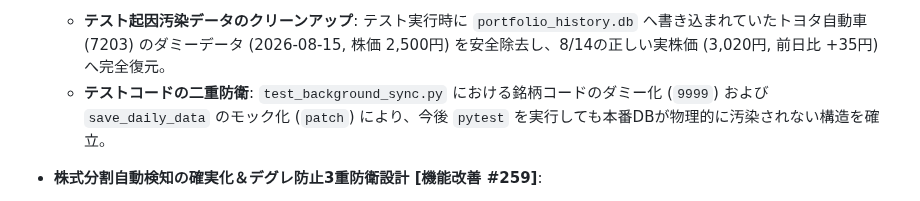
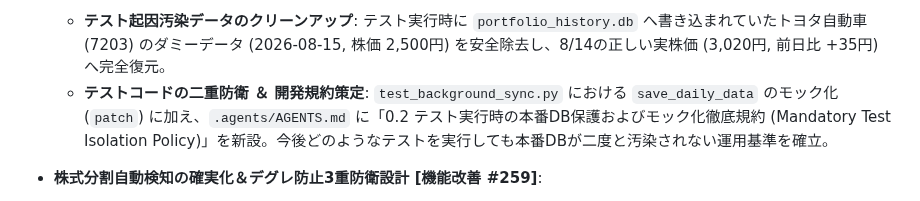
Before and after one commit to ymkge/jp-stock-portfolio-app, a Markdown page: README.md, the part around the change. Rendered like a GitHub page.

Commit message:
update: テスト実行時の本番DB保護およびモック化徹底規約を追加 (.agents/AGENTS.md)

```diff
--- a/README.md
+++ b/README.md
@@ -47,7 +47,7 @@
     - **デザインテーマの一貫性向上 (#266)**: 分析ページの「月別配当分布 (予測)」下部にある算出仕様注記ボックス (`.dividend-spec-note`) のデザイン・文字色を「性格診断ボックス (`.advice-box` / `.dna-diagnosis-box`)」と同等仕様（アイスブルー背景/ダークスレート背景 ✕ スカイブルー左アクセント線 ✕ 高コントラスト文字）へ統一。画面全体のデザイン調和とライト/ダーク両テーマでの高い視認性を達成。
 - **トヨタ自動車 (7203) データ正常化 ＆ テストDB非汚染ガード [調査・不具合修正]**:
     - **テスト起因汚染データのクリーンアップ**: テスト実行時に `portfolio_history.db` へ書き込まれていたトヨタ自動車 (7203) のダミーデータ (2026-08-15, 株価 2,500円) を安全除去し、8/14の正しい実株価 (3,020円, 前日比 +35円) へ完全復元。
-    - **テストコードの二重防衛**: `test_background_sync.py` における銘柄コードのダミー化 (`9999`) および `save_daily_data` のモック化 (`patch`) により、今後 `pytest` を実行しても本番DBが物理的に汚染されない構造を確立。
+    - **テストコードの二重防衛 ＆ 開発規約策定**: `test_background_sync.py` における `save_daily_data` のモック化 (`patch`) に加え、`.agents/AGENTS.md` に「0.2 テスト実行時の本番DB保護およびモック化徹底規約 (Mandatory Test Isolation Policy)」を新設。今後どのようなテストを実行しても本番DBが二度と汚染されない運用基準を確立。
 - **株式分割自動検知の確実化＆デグレ防止3重防衛設計 [機能改善 #259]**:
     - **Pinpoint Smart-Skip Bypass (#259)**: `sync_history.py` でのスマートスキップ判定時、DB直近株価と最新株価に15%以上のギャップ（分割・併合の疑い）が存在する場合、該当銘柄のみスマートスキップを自動解除して 1:4 などの分割検証を強制実行。403エラーリスクなしに完全自動検知を達成。
     - **大口分割 (NTT 1:25分割等) への完全対応 (#259)**: 比率丸めロジック `round_split_ratio` に `15.0, 20.0, 25.0, 50.0, 100.0` などの大口分割・併合比率を追加・強化し、過去のNTT 1:25分割等も誤差なく完璧に丸め込み判定可能。
```
Also changed, not shown: .agents/AGENTS.md (+20 -0 lines).
